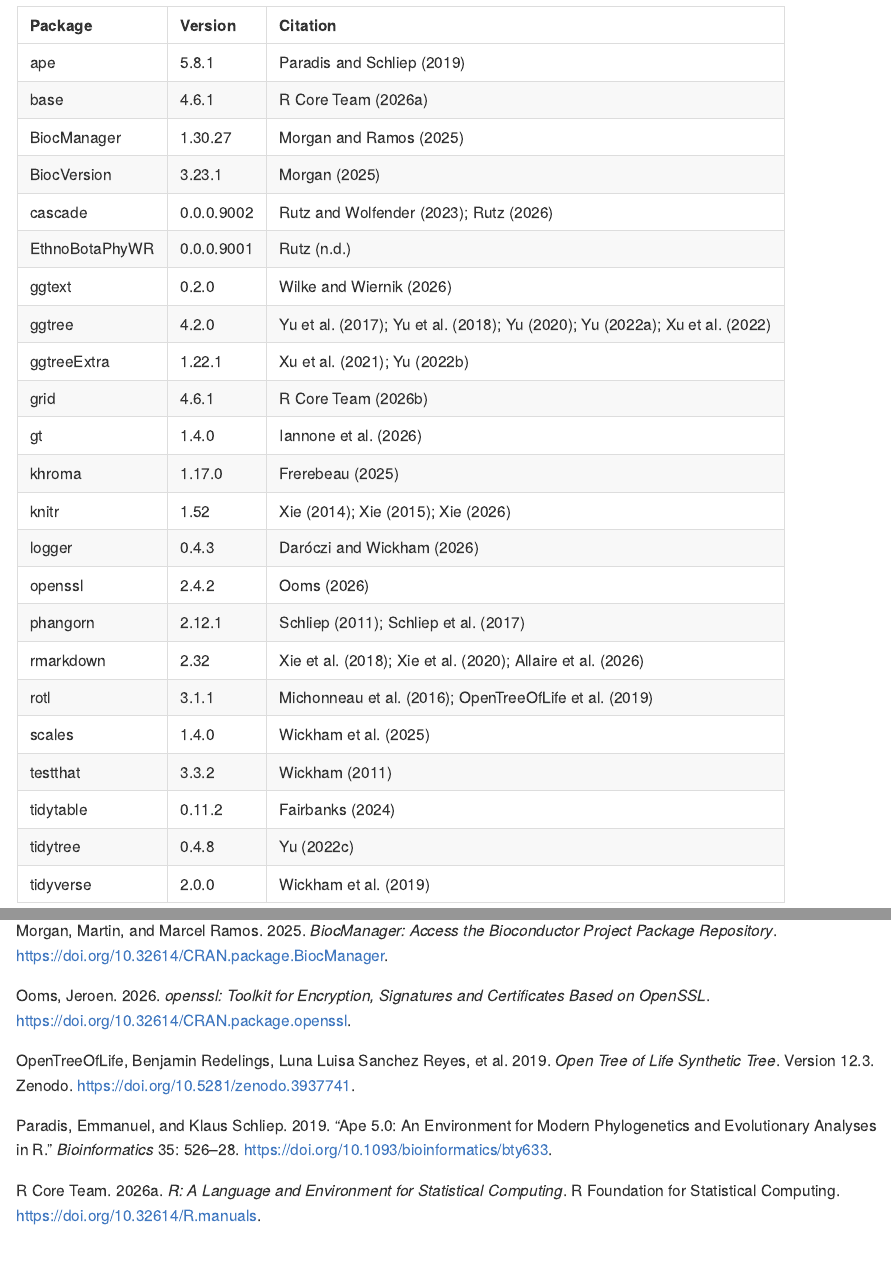
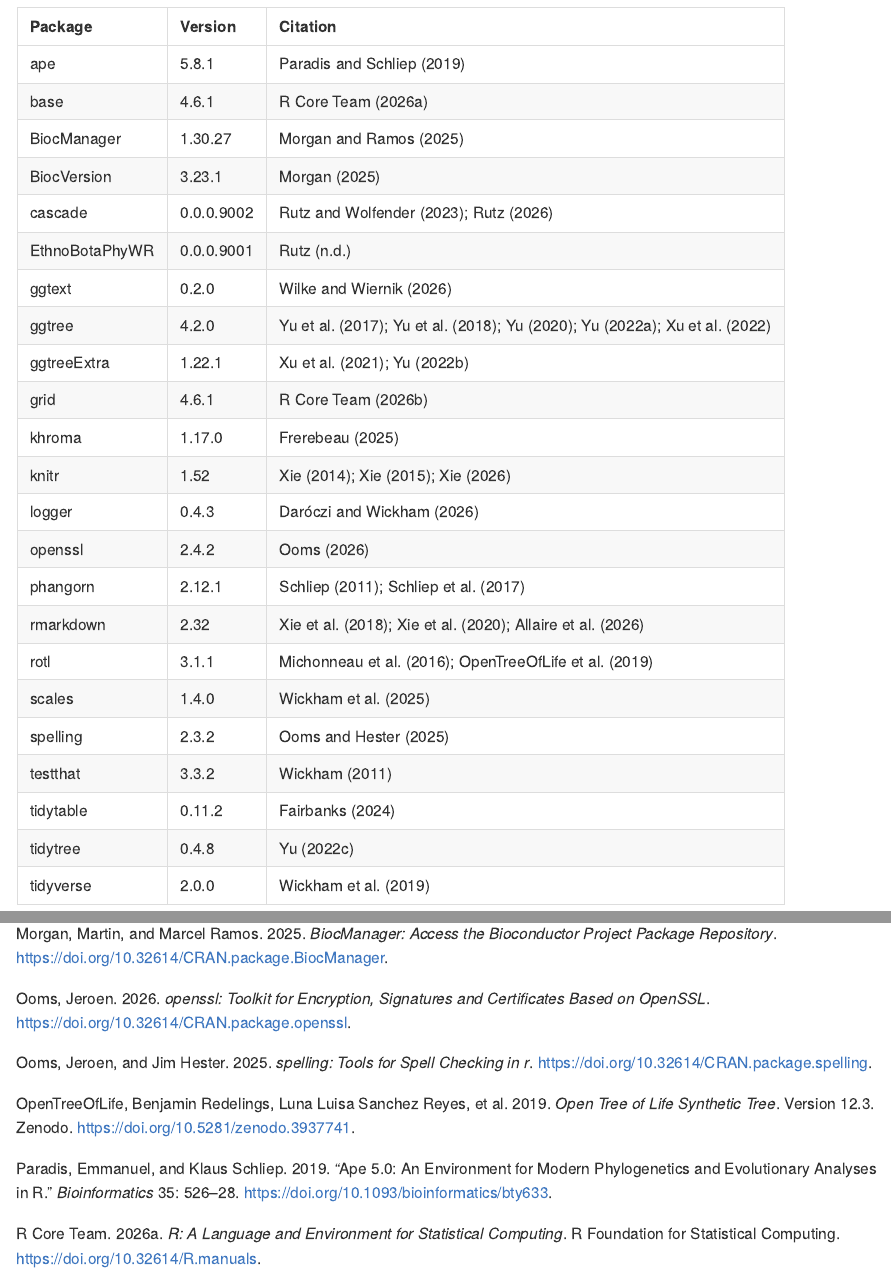
Before and after one commit to Adafede/EthnoBotaPhyWR, a Quarto document (README.qmd): the page in a window 1100 px wide, from 2510 px down before the commit and from 2420 px down after it, so that both start at the same text, and a second part further down, joined at a grey line. The pictures show the output file README.md that the author committed with the source, drawn offline in the style of GitHub; badge pictures from the web are left out.

Commit message:
chore: prepare for release

```diff
--- a/grateful-refs.bib
+++ b/grateful-refs.bib
@@ -287,6 +287,14 @@
   url = {https://CRAN.R-project.org/package=scales},
   doi = {10.32614/CRAN.package.scales},
 }
+@Manual{spelling,
+title = {{spelling}: Tools for Spell Checking in R},
+  author = {Jeroen Ooms and Jim Hester},
+  year = {2025},
+  note = {R package version 2.3.2},
+  url = {https://CRAN.R-project.org/package=spelling},
+  doi = {10.32614/CRAN.package.spelling},
+}
 @Article{testthat,
   author = {Hadley Wickham},
 title = {{testthat}: Get Started with Testing},
```
Also changed, not shown: README.qmd (+1 -1 lines), README.md.
